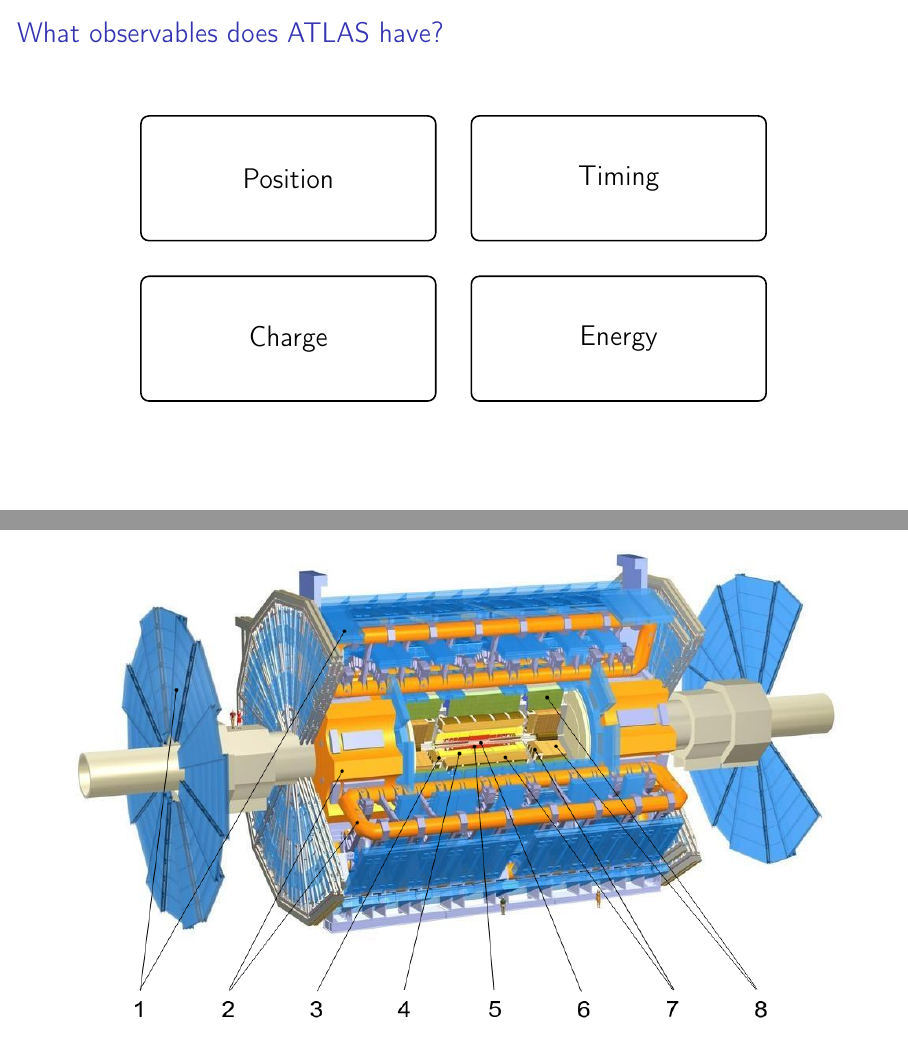
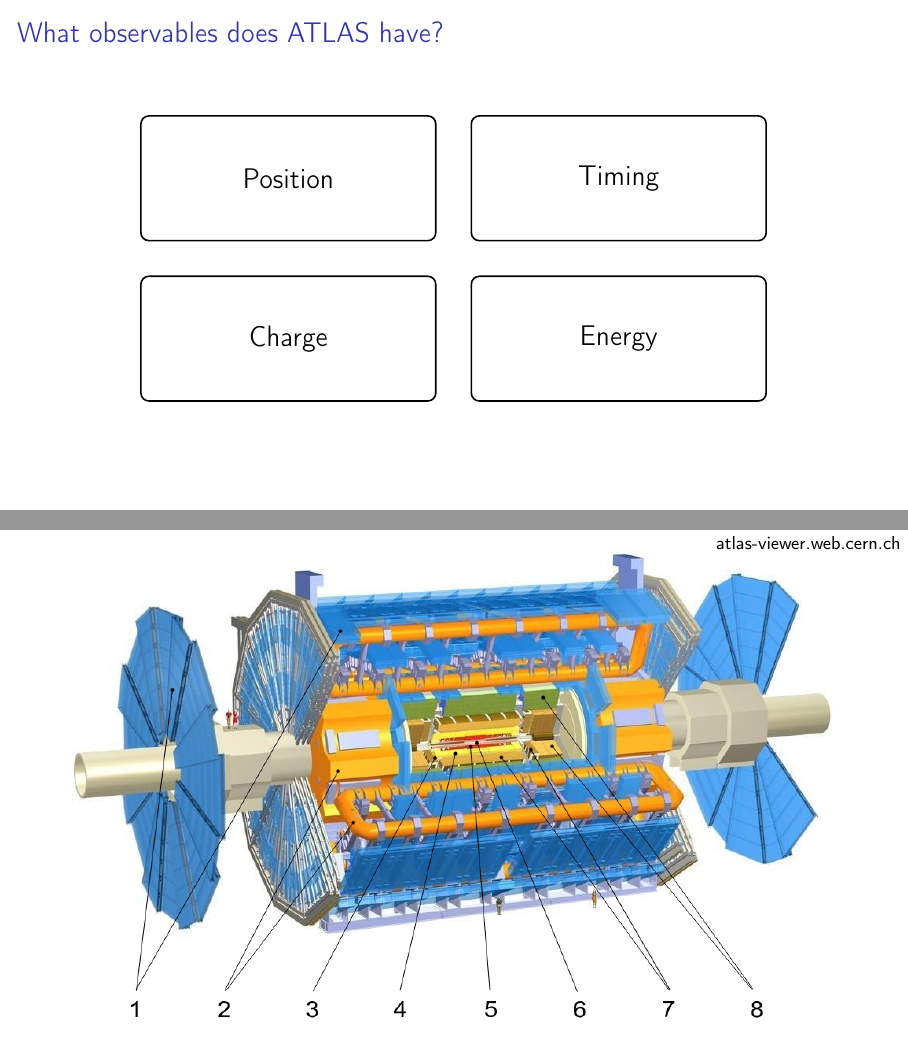
Before and after one commit to MaxClerkwell/atlas-slides, LaTeX slides (main.tex): pages 3 and 4 of 5, joined at a grey line. Compiled offline with pdfLaTeX.

Commit message:
Link ATLAS online viewer on detector slide
Co-Authored-By: Claude Sonnet 5.5 <noreply@anthropic.com>

```diff
--- a/main.tex
+++ b/main.tex
@@ -41,6 +41,10 @@
 \begin{frame}[plain]
   \centering
   \includegraphics[width=\paperwidth,height=\paperheight,keepaspectratio]{images/detector.png}
+  \begin{tikzpicture}[remember picture, overlay]
+    \node[anchor=north east, fill=white, fill opacity=0.8, text opacity=1, inner sep=3pt]
+      at (current page.north east) {\footnotesize\href{https://atlas-viewer.web.cern.ch}{atlas-viewer.web.cern.ch}};
+  \end{tikzpicture}
 \end{frame}
 
 % 5 -- reconstructed tracks
```
